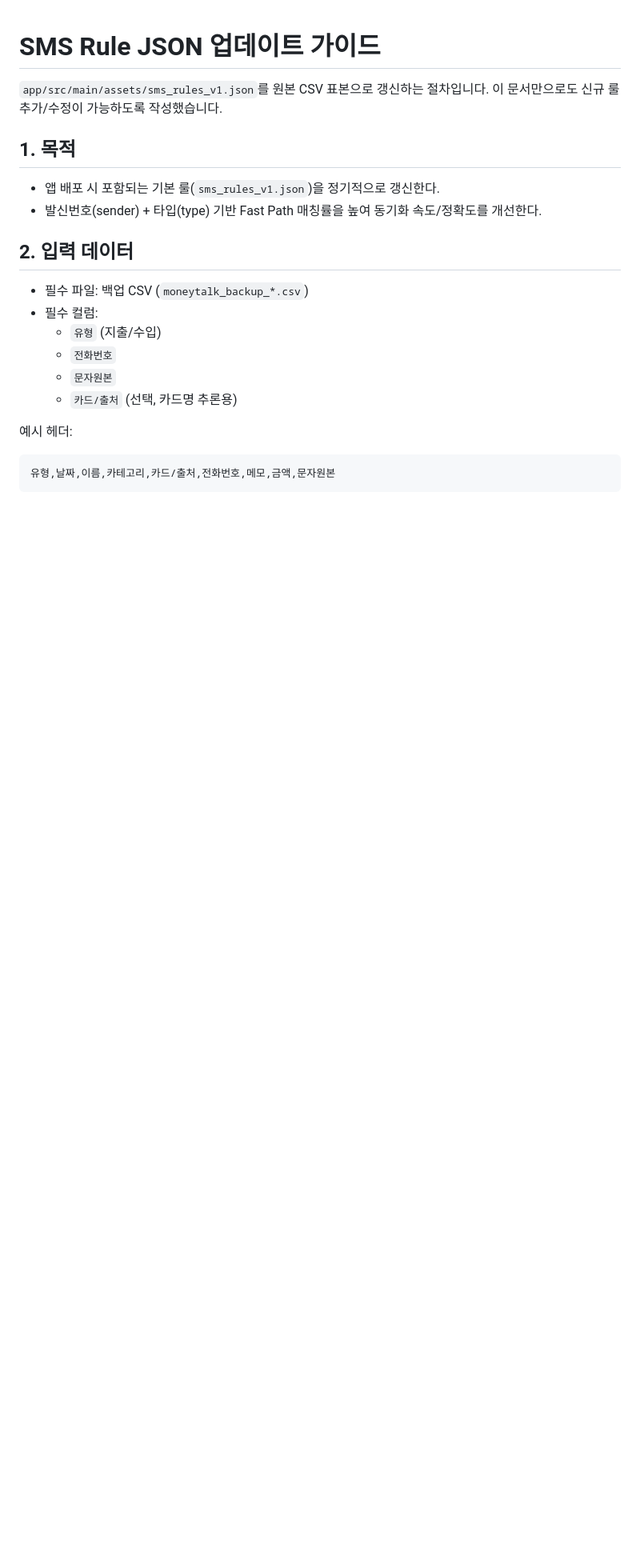
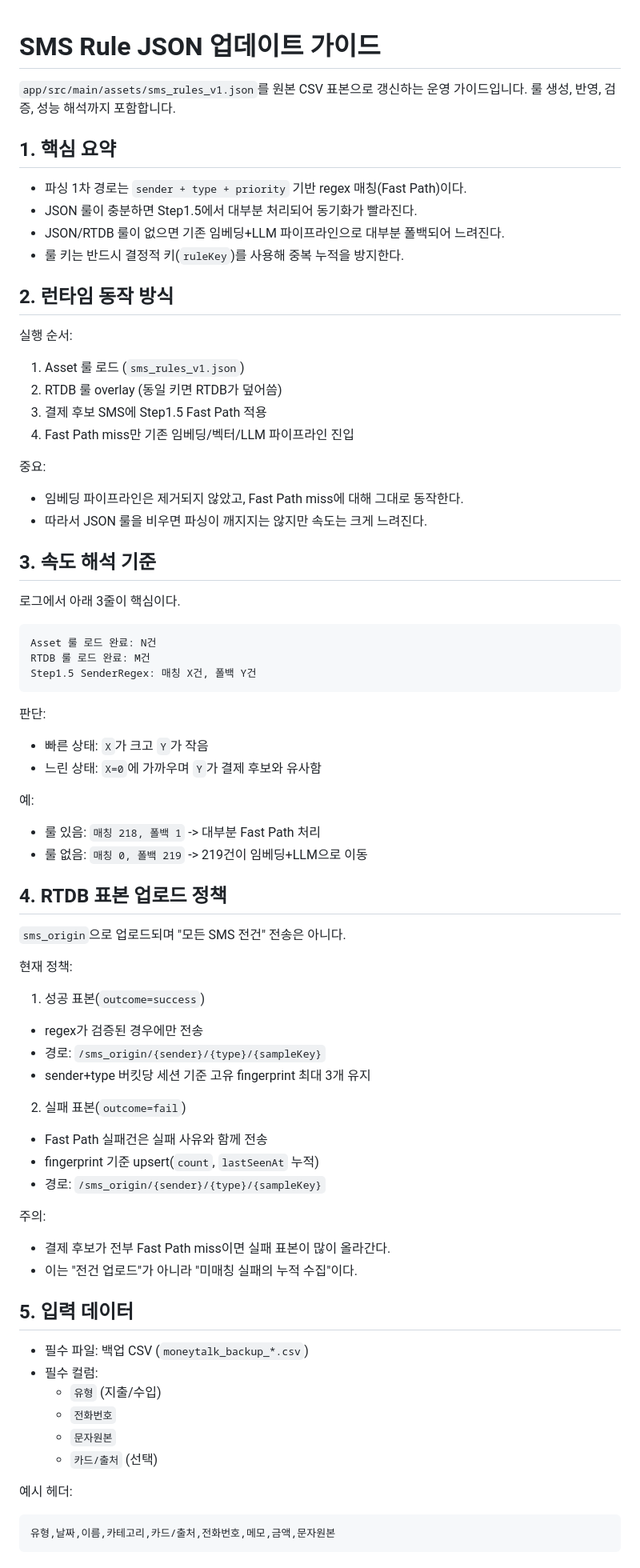
Before and after one commit to hsh7097/MoneyTalk, a Markdown page: docs/SMS_RULE_JSON_UPDATE_GUIDE.md, the part around one of its changes. Shown at 80% size. Rendered like a GitHub page; blank space fills up the shorter version.

````diff
--- a/docs/SMS_RULE_JSON_UPDATE_GUIDE.md
+++ b/docs/SMS_RULE_JSON_UPDATE_GUIDE.md
@@ -1,21 +1,72 @@
 # SMS Rule JSON 업데이트 가이드
 
-`app/src/main/assets/sms_rules_v1.json`를 원본 CSV 표본으로 갱신하는 절차입니다.
-이 문서만으로도 신규 룰 추가/수정이 가능하도록 작성했습니다.
+`app/src/main/assets/sms_rules_v1.json`를 원본 CSV 표본으로 갱신하는 운영 가이드입니다.
+룰 생성, 반영, 검증, 성능 해석까지 포함합니다.
 
-## 1. 목적
+## 1. 핵심 요약
 
-- 앱 배포 시 포함되는 기본 룰(`sms_rules_v1.json`)을 정기적으로 갱신한다.
-- 발신번호(sender) + 타입(type) 기반 Fast Path 매칭률을 높여 동기화 속도/정확도를 개선한다.
+- 파싱 1차 경로는 `sender + type + priority` 기반 regex 매칭(Fast Path)이다.
+- JSON 룰이 충분하면 Step1.5에서 대부분 처리되어 동기화가 빨라진다.
+- JSON/RTDB 룰이 없으면 기존 임베딩+LLM 파이프라인으로 대부분 폴백되어 느려진다.
+- 룰 키는 반드시 결정적 키(`ruleKey`)를 사용해 중복 누적을 방지한다.
 
-## 2. 입력 데이터
+## 2. 런타임 동작 방식
+
+실행 순서:
+1. Asset 룰 로드 (`sms_rules_v1.json`)
+2. RTDB 룰 overlay (동일 키면 RTDB가 덮어씀)
+3. 결제 후보 SMS에 Step1.5 Fast Path 적용
+4. Fast Path miss만 기존 임베딩/벡터/LLM 파이프라인 진입
+
+중요:
+- 임베딩 파이프라인은 제거되지 않았고, Fast Path miss에 대해 그대로 동작한다.
+- 따라서 JSON 룰을 비우면 파싱이 깨지지는 않지만 속도는 크게 느려진다.
+
+## 3. 속도 해석 기준
+
+로그에서 아래 3줄이 핵심이다.
+
+```text
+Asset 룰 로드 완료: N건
+RTDB 룰 로드 완료: M건
+Step1.5 SenderRegex: 매칭 X건, 폴백 Y건
+```
+
+판단:
+- 빠른 상태: `X`가 크고 `Y`가 작음
+- 느린 상태: `X=0`에 가까우며 `Y`가 결제 후보와 유사함
+
+예:
+- 룰 있음: `매칭 218, 폴백 1` -> 대부분 Fast Path 처리
+- 룰 없음: `매칭 0, 폴백 219` -> 219건이 임베딩+LLM으로 이동
+
+## 4. RTDB 표본 업로드 정책
+
+`sms_origin`으로 업로드되며 "모든 SMS 전건" 전송은 아니다.
+
+현재 정책:
+1. 성공 표본(`outcome=success`)
+- regex가 검증된 경우에만 전송
+- 경로: `/sms_origin/{sender}/{type}/{sampleKey}`
+- sender+type 버킷당 세션 기준 고유 fingerprint 최대 3개 유지
+
+2. 실패 표본(`outcome=fail`)
+- Fast Path 실패건은 실패 사유와 함께 전송
+- fingerprint 기준 upsert(`count`, `lastSeenAt` 누적)
+- 경로: `/sms_origin/{sender}/{type}/{sampleKey}`
+
+주의:
+- 결제 후보가 전부 Fast Path miss이면 실패 표본이 많이 올라간다.
+- 이는 "전건 업로드"가 아니라 "미매칭 실패의 누적 수집"이다.
+
+## 5. 입력 데이터
 
 - 필수 파일: 백업 CSV (`moneytalk_backup_*.csv`)
 - 필수 컬럼:
   - `유형` (지출/수입)
   - `전화번호`
   - `문자원본`
-  - `카드/출처` (선택, 카드명 추론용)
+  - `카드/출처` (선택)
 
 예시 헤더:
 
````
Also changed, not shown: other parts of docs/SMS_RULE_JSON_UPDATE_GUIDE.md (+65 -60 lines), docs/TEMP_SMS_REGEX_RULE_MIGRATION_PLAN.md (+1 -0 lines).
